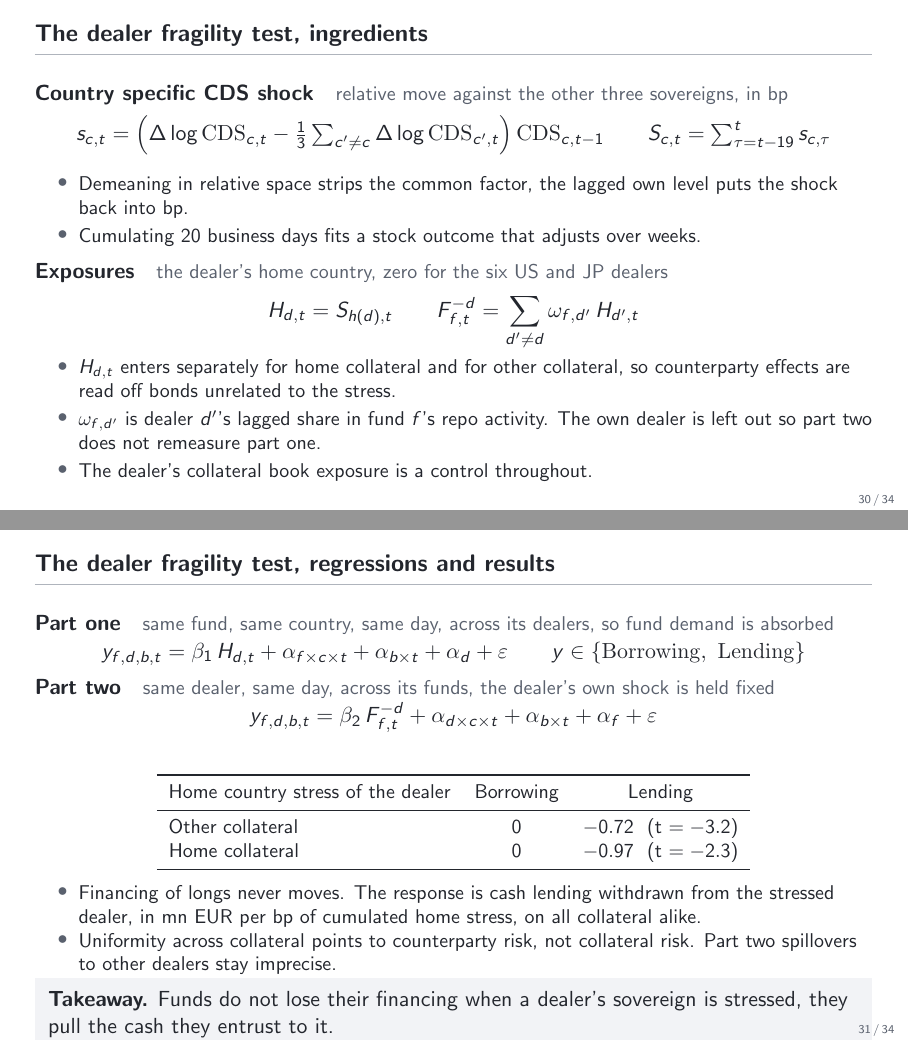
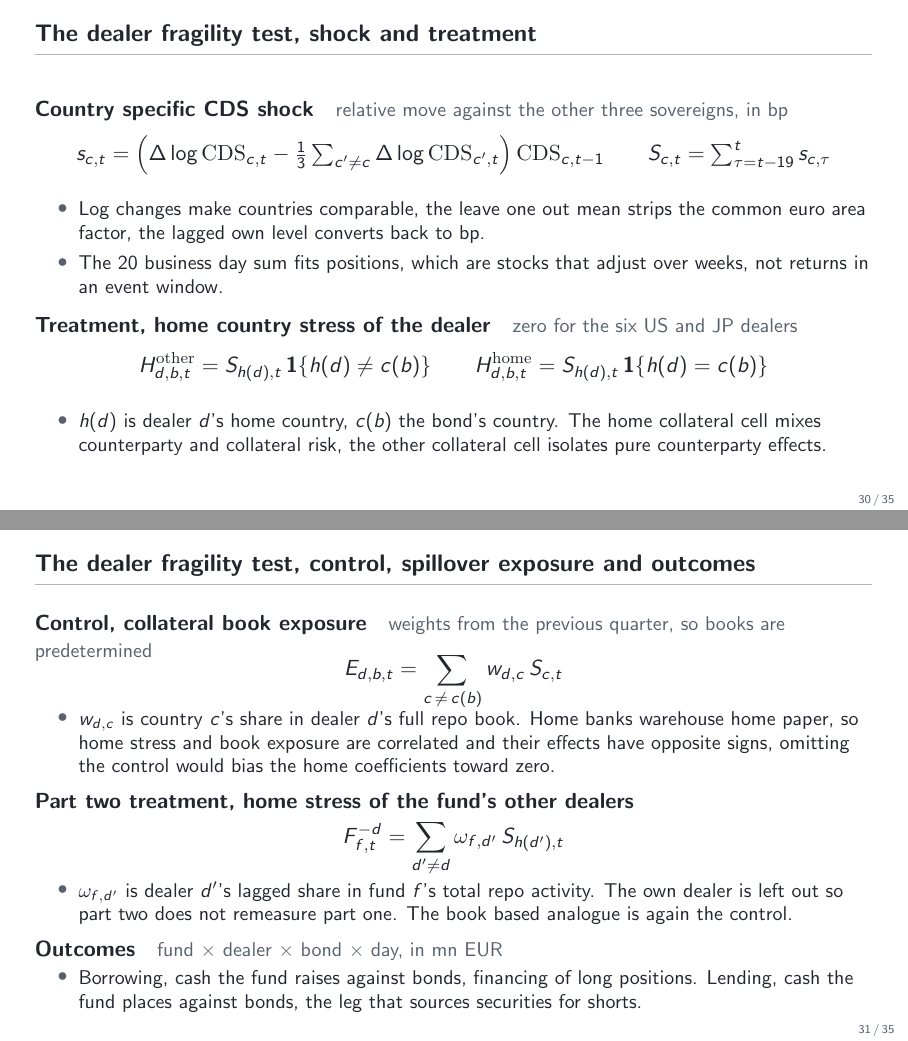
Before and after one commit to FelixHrms/HFStrat, LaTeX slides (slides.tex): pages 30 and 31 of 34 before the commit and pages 30 and 31 of 35 after it, joined at a grey line. Compiled offline with pdfLaTeX.

Commit message:
Restructure dealer fragility slides: two variable slides plus results table
Co-Authored-By: Claude Fable 5 <noreply@anthropic.com>
Claude-Session: https://claude.ai/code/session_01B1uVsKfwdPfPY49zfcKy3K

```diff
--- a/slides.tex
+++ b/slides.tex
@@ -529,7 +529,7 @@
   \takeaway{With three dealers supplying half the capital, a shock to one dealer is a shock to the market, not a rounding error.}
 \end{frame}
 
-\begin{frame}{The dealer fragility test, ingredients}
+\begin{frame}{The dealer fragility test, shock and treatment}
   \textbf{Country specific CDS shock}\quad{\small\color{slate} relative move against the other three sovereigns, in bp}
   \vspace{-0.4em}
   \[
@@ -539,40 +539,51 @@
   \]
   \vspace{-1.1em}
   \begin{itemize}\small
-    \item Demeaning in relative space strips the common factor, the lagged own level puts the shock back into bp.
-    \item Cumulating 20 business days fits a stock outcome that adjusts over weeks.
+    \item Log changes make countries comparable, the leave one out mean strips the common euro area factor, the lagged own level converts back to bp.
+    \item The 20 business day sum fits positions, which are stocks that adjust over weeks, not returns in an event window.
   \end{itemize}
   \smallskip
-  \textbf{Exposures}\quad{\small\color{slate} the dealer's home country, zero for the six US and JP dealers}
+  \textbf{Treatment, home country stress of the dealer}\quad{\small\color{slate} zero for the six US and JP dealers}
   \vspace{-0.4em}
   \[
-    H_{d,t} = S_{h(d),t}
+    H^{\mathrm{other}}_{d,b,t} = S_{h(d),t}\,\mathbf{1}\{h(d) \neq c(b)\}
     \qquad
-    F^{-d}_{f,t} = \sum_{d' \neq d} \omega_{f,d'}\, H_{d',t}
+    H^{\mathrm{home}}_{d,b,t} = S_{h(d),t}\,\mathbf{1}\{h(d) = c(b)\}
   \]
   \vspace{-1.1em}
   \begin{itemize}\small
-    \item $H_{d,t}$ enters separately for home collateral and for other collateral, so counterparty effects are read off bonds unrelated to the stress.
-    \item $\omega_{f,d'}$ is dealer $d'$'s lagged share in fund $f$'s repo activity. The own dealer is left out so part two does not remeasure part one.
-    \item The dealer's collateral book exposure is a control throughout.
+    \item $h(d)$ is dealer $d$'s home country, $c(b)$ the bond's country. The home collateral cell mixes counterparty and collateral risk, the other collateral cell isolates pure counterparty effects.
   \end{itemize}
 \end{frame}
 
-\begin{frame}{The dealer fragility test, regressions and results}
-  \textbf{Part one}\quad{\small\color{slate} same fund, same country, same day, across its dealers, so fund demand is absorbed}
+\begin{frame}{The dealer fragility test, control, spillover exposure and outcomes}
+  \textbf{Control, collateral book exposure}\quad{\small\color{slate} weights from the previous quarter, so books are predetermined}
   \vspace{-0.4em}
   \[
-    y_{f,d,b,t} = \beta_1\, H_{d,t} + \alpha_{f \times c \times t} + \alpha_{b \times t} + \alpha_{d} + \varepsilon
-    \qquad y \in \{\mathrm{Borrowing},\ \mathrm{Lending}\}
+    E_{d,b,t} = \sum_{c\, \neq\, c(b)} w_{d,c}\, S_{c,t}
   \]
-  \vspace{-1.3em}
-  \par\textbf{Part two}\quad{\small\color{slate} same dealer, same day, across its funds, the dealer's own shock is held fixed}
+  \vspace{-1.1em}
+  \begin{itemize}\small
+    \item $w_{d,c}$ is country $c$'s share in dealer $d$'s full repo book. Home banks warehouse home paper, so home stress and book exposure are correlated and their effects have opposite signs, omitting the control would bias the home coefficients toward zero.
+  \end{itemize}
+  \smallskip
+  \textbf{Part two treatment, home stress of the fund's other dealers}
   \vspace{-0.4em}
   \[
-    y_{f,d,b,t} = \beta_2\, F^{-d}_{f,t} + \alpha_{d \times c \times t} + \alpha_{b \times t} + \alpha_{f} + \varepsilon
+    F^{-d}_{f,t} = \sum_{d' \neq d} \omega_{f,d'}\, S_{h(d'),t}
   \]
+  \vspace{-1.1em}
+  \begin{itemize}\small
+    \item $\omega_{f,d'}$ is dealer $d'$'s lagged share in fund $f$'s total repo activity. The own dealer is left out so part two does not remeasure part one. The book based analogue is again the control.
+  \end{itemize}
   \smallskip
-  \begin{center}\small
-  \begin{tabular}{lcc}
+  \textbf{Outcomes}\quad{\small\color{slate} fund $\times$ dealer $\times$ bond $\times$ day, in mn EUR}
+  \begin{itemize}\small
+    \item Borrowing, cash the fund raises against bonds, financing of long positions. Lending, cash the fund places against bonds, the leg that sources securities for shorts.
+  \end{itemize}
+\end{frame}
+
+\begin{frame}{The dealer fragility test, results}
+  \begin{center}\footnotesize
+  \begin{tabular}{lcccc}
     \toprule
-    Home country stress of the dealer & Borrowing & Lending \\
@@ -579,3 +593 @@
     \midrule
-    Other collateral & $0$ & $-0.72$ \ (t $= -3.2$) \\
-    Home collateral & $0$ & $-0.97$ \ (t $= -2.3$) \\
@@ -584,10 +610,5 @@
   \end{center}
-  \smallskip
-  \begin{itemize}\small
-    \item Financing of longs never moves. The response is cash lending withdrawn from the stressed dealer, in mn EUR per bp of cumulated home stress, on all collateral alike.
-    \item Uniformity across collateral points to counterparty risk, not collateral risk. Part two spillovers to other dealers stay imprecise.
-  \end{itemize}
-  \takeaway{Funds do not lose their financing when a dealer's sovereign is stressed, they pull the cash they entrust to it.}
+  \takeaway{Funds do not lose financing when a dealer's sovereign is stressed, they withdraw the cash they lend to it, on all collateral alike.}
 \end{frame}
 
 % ===========================================================================
```
Also changed, not shown: slides.tex (17 more changed lines).
